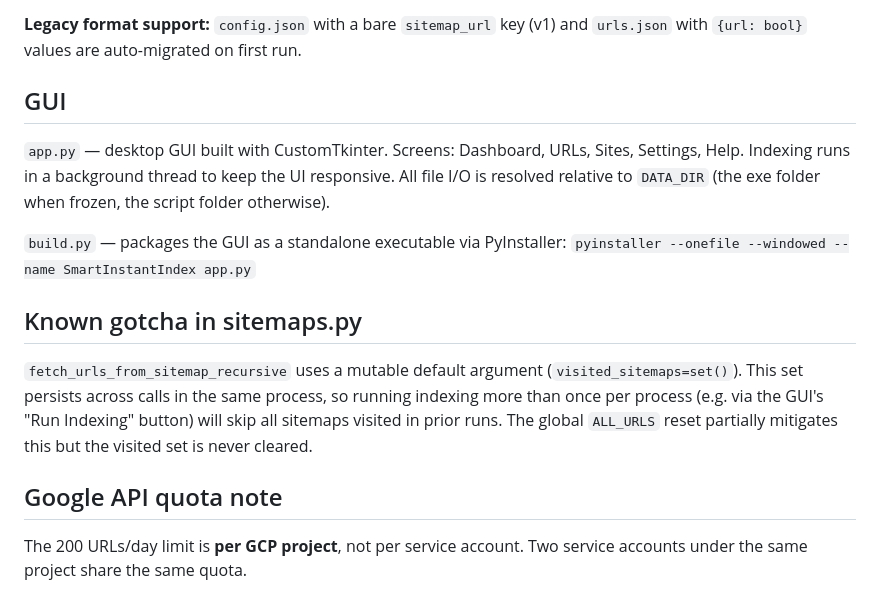
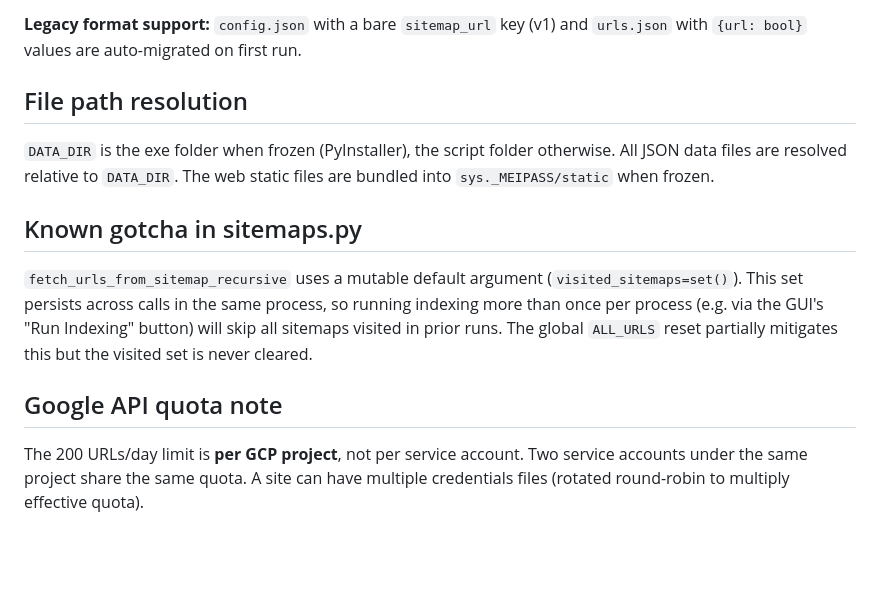
Before and after one commit to pantic14/smartinstantindex, a Markdown page: CLAUDE.md, the part around one of its changes. Rendered like a GitHub page; blank space fills up the shorter version.

```diff
--- a/CLAUDE.md
+++ b/CLAUDE.md
@@ -44,11 +72,9 @@ There are no tests, no linter config, and no build system beyond `requirements.t
 
 **Legacy format support:** `config.json` with a bare `sitemap_url` key (v1) and `urls.json` with `{url: bool}` values are auto-migrated on first run.
 
-## GUI
+## File path resolution
 
-`app.py` — desktop GUI built with CustomTkinter. Screens: Dashboard, URLs, Sites, Settings, Help. Indexing runs in a background thread to keep the UI responsive. All file I/O is resolved relative to `DATA_DIR` (the exe folder when frozen, the script folder otherwise).
-
-`build.py` — packages the GUI as a standalone executable via PyInstaller: `pyinstaller --onefile --windowed --name SmartInstantIndex app.py`
+`DATA_DIR` is the exe folder when frozen (PyInstaller), the script folder otherwise. All JSON data files are resolved relative to `DATA_DIR`. The web static files are bundled into `sys._MEIPASS/static` when frozen.
 
 ## Known gotcha in sitemaps.py
 
@@ -56,4 +82,4 @@ There are no tests, no linter config, and no build system beyond `requirements.t
 
 ## Google API quota note
 
-The 200 URLs/day limit is **per GCP project**, not per service account. Two service accounts under the same project share the same quota.
+The 200 URLs/day limit is **per GCP project**, not per service account. Two service accounts under the same project share the same quota. A site can have multiple credentials files (rotated round-robin to multiply effective quota).
```
Also changed, not shown: other parts of CLAUDE.md (+37 -9 lines).
